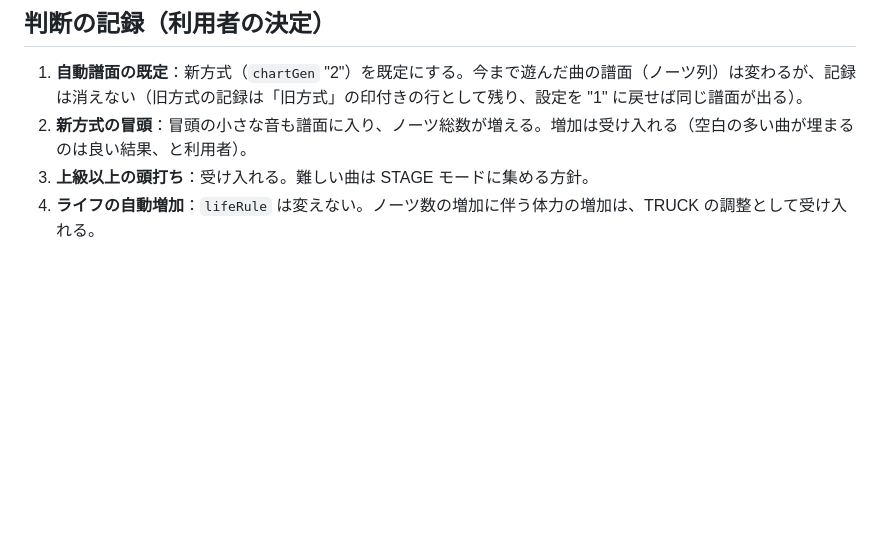
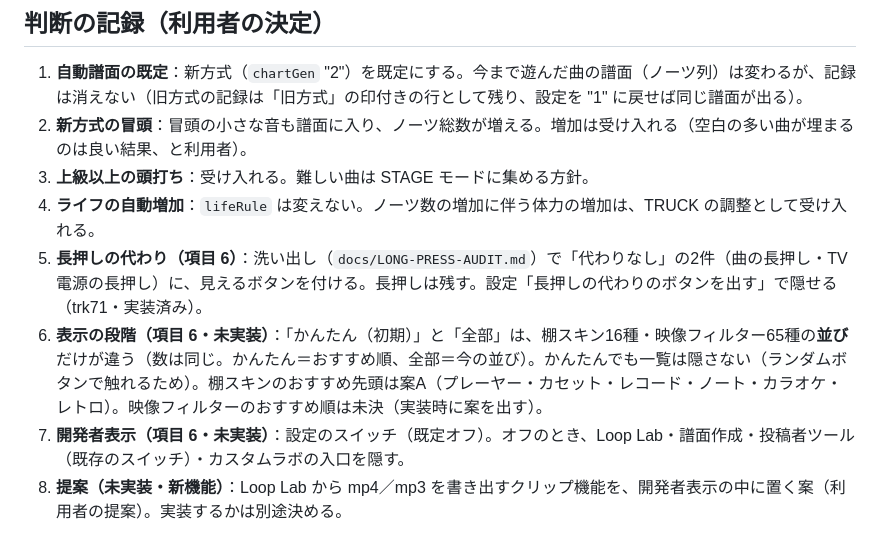
Before and after one commit to TonbokiriRaikiriMuramasa-Taikoubou/trk, a Markdown page: docs/REVIEW-2026-10-08.md, the part around the change. Drawn GitHub-style; blank space fills up the shorter version.

Commit message:
レビュー6：表示の段階と開発者表示の決定を記録（未実装）
- かんたん／全部は並びだけが違う（数は同じ。かんたんはおすすめ順、全部は今の並び）
- 棚スキンのおすすめ先頭は案A。映像フィルターのおすすめ順は未決
- 開発者表示は設定のスイッチ（既定オフ）。オフで Loop Lab・譜面作成・投稿者ツール・カスタムラボを隠す
- Loop Lab のクリップ書き出しは利用者の提案（未実装）

Co-authored-by: arena-agent <297053741+arena-agent@users.noreply.github.com>

```diff
--- a/docs/REVIEW-2026-10-08.md
+++ b/docs/REVIEW-2026-10-08.md
@@ -127,3 +127,7 @@
 2. **新方式の冒頭**：冒頭の小さな音も譜面に入り、ノーツ総数が増える。増加は受け入れる（空白の多い曲が埋まるのは良い結果、と利用者）。
 3. **上級以上の頭打ち**：受け入れる。難しい曲は STAGE モードに集める方針。
 4. **ライフの自動増加**：`lifeRule` は変えない。ノーツ数の増加に伴う体力の増加は、TRUCK の調整として受け入れる。
+5. **長押しの代わり（項目 6）**：洗い出し（`docs/LONG-PRESS-AUDIT.md`）で「代わりなし」の2件（曲の長押し・TV 電源の長押し）に、見えるボタンを付ける。長押しは残す。設定「長押しの代わりのボタンを出す」で隠せる（trk71・実装済み）。
+6. **表示の段階（項目 6・未実装）**：「かんたん（初期）」と「全部」は、棚スキン16種・映像フィルター65種の**並び**だけが違う（数は同じ。かんたん＝おすすめ順、全部＝今の並び）。かんたんでも一覧は隠さない（ランダムボタンで触れるため）。棚スキンのおすすめ先頭は案A（プレーヤー・カセット・レコード・ノート・カラオケ・レトロ）。映像フィルターのおすすめ順は未決（実装時に案を出す）。
+7. **開発者表示（項目 6・未実装）**：設定のスイッチ（既定オフ）。オフのとき、Loop Lab・譜面作成・投稿者ツール（既存のスイッチ）・カスタムラボの入口を隠す。
+8. **提案（未実装・新機能）**：Loop Lab から mp4／mp3 を書き出すクリップ機能を、開発者表示の中に置く案（利用者の提案）。実装するかは別途決める。
```
